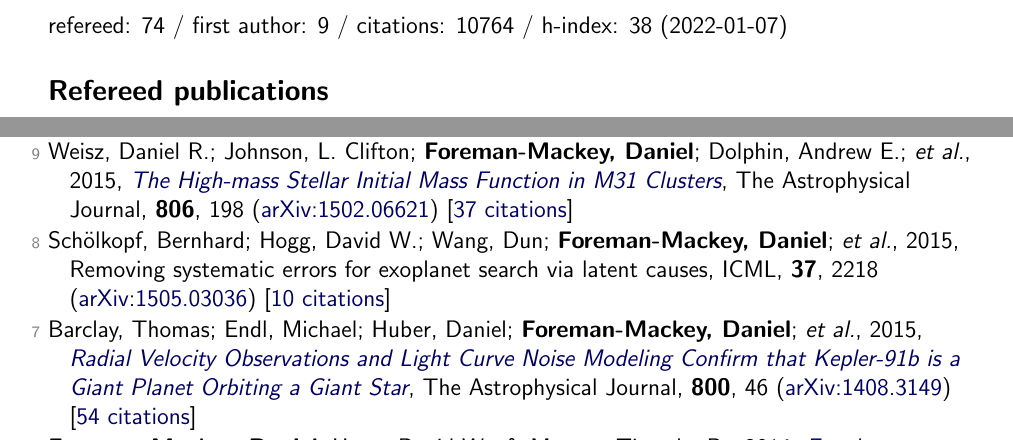
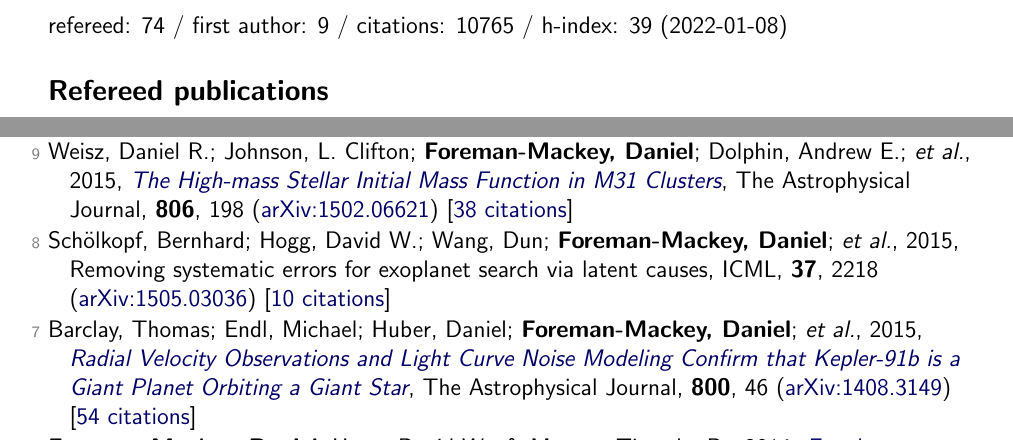
Before and after one commit to dfm/cv, a LaTeX document (tex/pubs.tex, which reads tex/pubs_ref.tex, tex/pubs_summary.tex): two parts of pages 1 and 5 of 7, joined at a grey line, cut so that both start at the same text. Compiled offline with pdfLaTeX.

Commit message:
updating data

```diff
--- a/tex/pubs_ref.tex
+++ b/tex/pubs_ref.tex
@@ -128,7 +128,7 @@
 
 \item[{\color{numcolor}\scriptsize10}] \textbf{Foreman-Mackey, Daniel}; Montet, Benjamin T.; Hogg, David W.; Morton, Timothy D.; \etal, 2015, \doi{10.1088/0004-637X/806/2/215}{A Systematic Search for Transiting Planets in the K2 Data}, The Astrophysical Journal, \textbf{806}, 215 (\arxiv{1502.04715}) [\href{https://ui.adsabs.harvard.edu/abs/2015ApJ...806..215F}{101 citations}]
 
-\item[{\color{numcolor}\scriptsize9}] Weisz, Daniel R.; Johnson, L. Clifton; \textbf{Foreman-Mackey, Daniel}; Dolphin, Andrew E.; \etal, 2015, \doi{10.1088/0004-637X/806/2/198}{The High-mass Stellar Initial Mass Function in M31 Clusters}, The Astrophysical Journal, \textbf{806}, 198 (\arxiv{1502.06621}) [\href{https://ui.adsabs.harvard.edu/abs/2015ApJ...806..198W}{37 citations}]
+\item[{\color{numcolor}\scriptsize9}] Weisz, Daniel R.; Johnson, L. Clifton; \textbf{Foreman-Mackey, Daniel}; Dolphin, Andrew E.; \etal, 2015, \doi{10.1088/0004-637X/806/2/198}{The High-mass Stellar Initial Mass Function in M31 Clusters}, The Astrophysical Journal, \textbf{806}, 198 (\arxiv{1502.06621}) [\href{https://ui.adsabs.harvard.edu/abs/2015ApJ...806..198W}{38 citations}]
 
 \item[{\color{numcolor}\scriptsize8}] Sch{\"o}lkopf, Bernhard; Hogg, David W.; Wang, Dun; \textbf{Foreman-Mackey, Daniel}; \etal, 2015, Removing systematic errors for exoplanet search via latent causes, ICML, \textbf{37}, 2218 (\arxiv{1505.03036}) [\href{https://scholar.google.com/scholar?cites=11768165421845046384}{10 citations}]
 
--- a/tex/pubs_summary.tex
+++ b/tex/pubs_summary.tex
@@ -1 +1 @@
-refereed: 74 / first author: 9 / citations: 10764 / h-index: 38 (2022-01-07)
+refereed: 74 / first author: 9 / citations: 10765 / h-index: 39 (2022-01-08)
```
Also changed, not shown: README.md, 1 other file.
